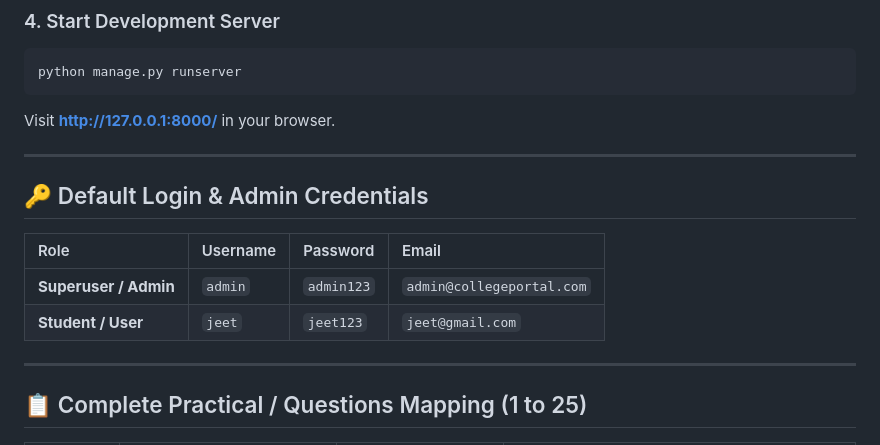
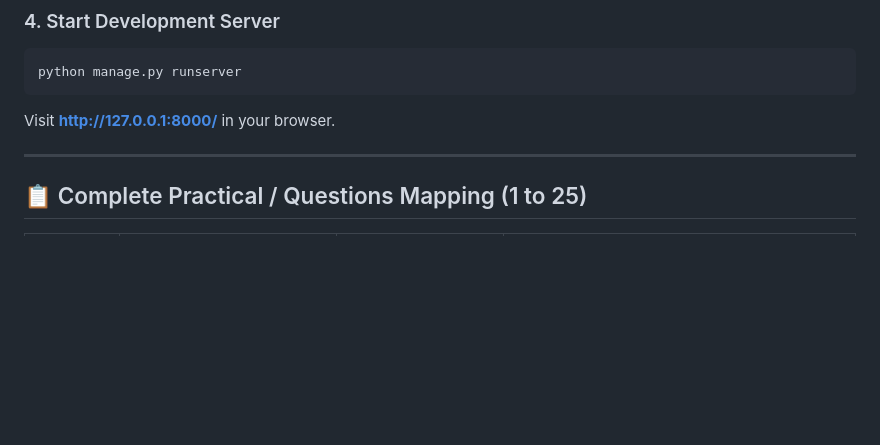
Before and after one commit to Jeetgandhi121005/CollegePortal, a Markdown page: README.md, the part around the change. Drawn GitHub-style; blank space fills up the shorter version.

```diff
--- a/README.md
+++ b/README.md
@@ -45,14 +45,8 @@ Visit **[http://127.0.0.1:8000/](http://127.0.0.1:8000/)** in your browser.
 
 ---
 
-## 🔑 Default Login & Admin Credentials
 
-| Role | Username | Password | Email |
-| :--- | :--- | :--- | :--- |
-| **Superuser / Admin** | `admin` | `admin123` | `admin@collegeportal.com` |
-| **Student / User** | `jeet` | `jeet123` | `jeet@gmail.com` |
 
----
 
 ## 📋 Complete Practical / Questions Mapping (1 to 25)
 
```
